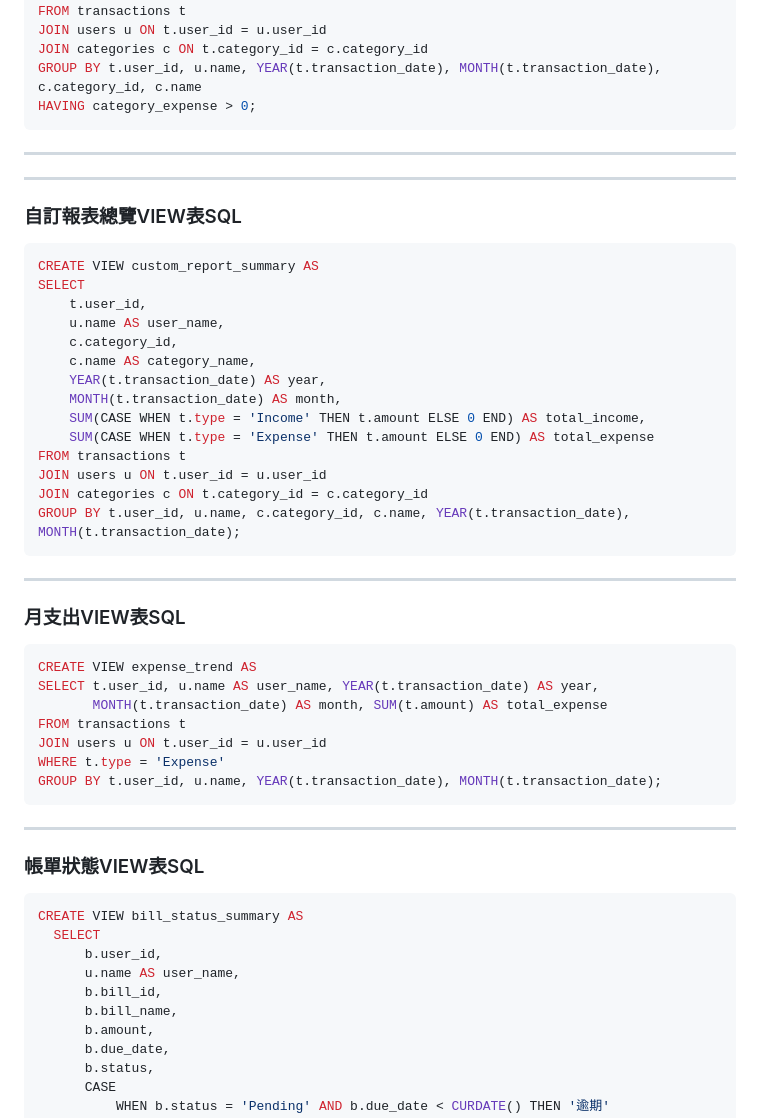
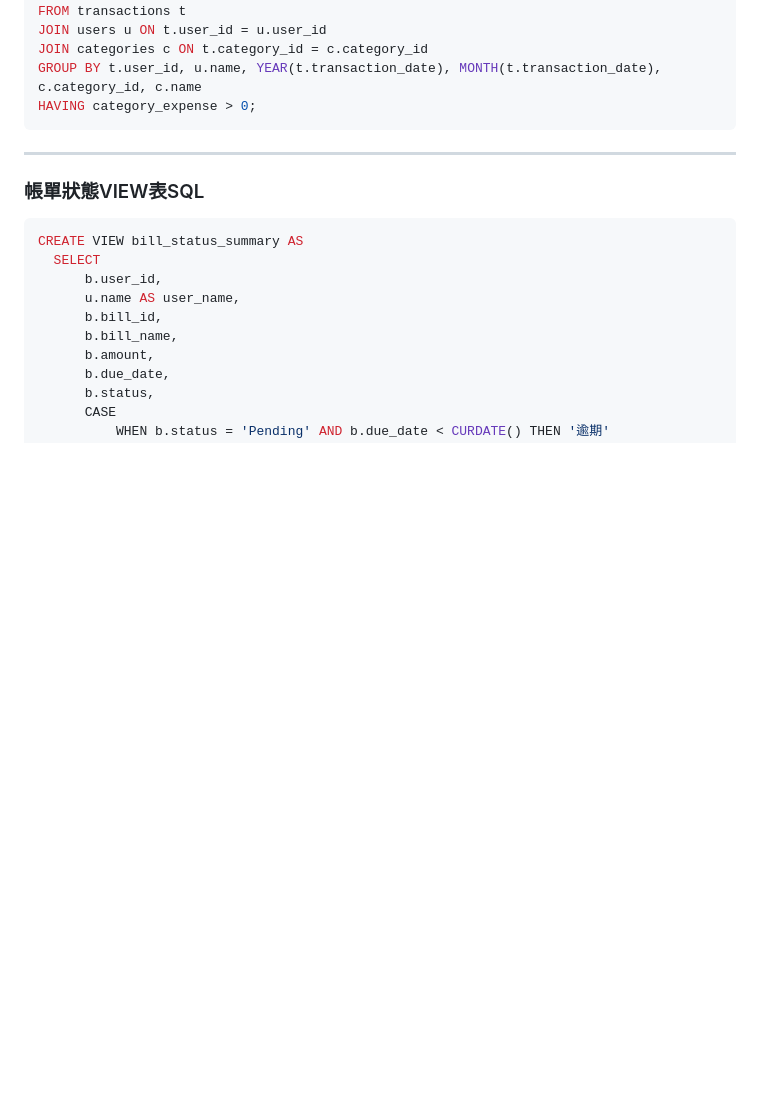
Before and after one commit to joshu0601/Database-G04, a Markdown page: README.md, the part around one of its changes. Drawn GitHub-style; blank space fills up the shorter version.

Commit message:
刪掉重複功能的VIEW，expense_trend、custom_report_summary

````diff
--- a/README.md
+++ b/README.md
@@ -926,39 +899,6 @@ GROUP BY t.user_id, u.name, YEAR(t.transaction_date), MONTH(t.transaction_date),
 HAVING category_expense > 0;
 ```
 ---
----
-### 自訂報表總覽VIEW表SQL
-```sql
-CREATE VIEW custom_report_summary AS
-SELECT
-    t.user_id,
-    u.name AS user_name,
-    c.category_id,
-    c.name AS category_name,
-    YEAR(t.transaction_date) AS year,
-    MONTH(t.transaction_date) AS month,
-    SUM(CASE WHEN t.type = 'Income' THEN t.amount ELSE 0 END) AS total_income,
-    SUM(CASE WHEN t.type = 'Expense' THEN t.amount ELSE 0 END) AS total_expense
-FROM transactions t
-JOIN users u ON t.user_id = u.user_id
-JOIN categories c ON t.category_id = c.category_id
-GROUP BY t.user_id, u.name, c.category_id, c.name, YEAR(t.transaction_date), MONTH(t.transaction_date);
-```
----
-
-### 月支出VIEW表SQL
-```sql
-CREATE VIEW expense_trend AS
-SELECT t.user_id, u.name AS user_name, YEAR(t.transaction_date) AS year,
-       MONTH(t.transaction_date) AS month, SUM(t.amount) AS total_expense
-FROM transactions t
-JOIN users u ON t.user_id = u.user_id
-WHERE t.type = 'Expense'
-GROUP BY t.user_id, u.name, YEAR(t.transaction_date), MONTH(t.transaction_date);
-```
-
-
----
 ### 帳單狀態VIEW表SQL
 ```sql
 CREATE VIEW bill_status_summary AS
````
Also changed, not shown: other parts of README.md (+0 -27 lines).
